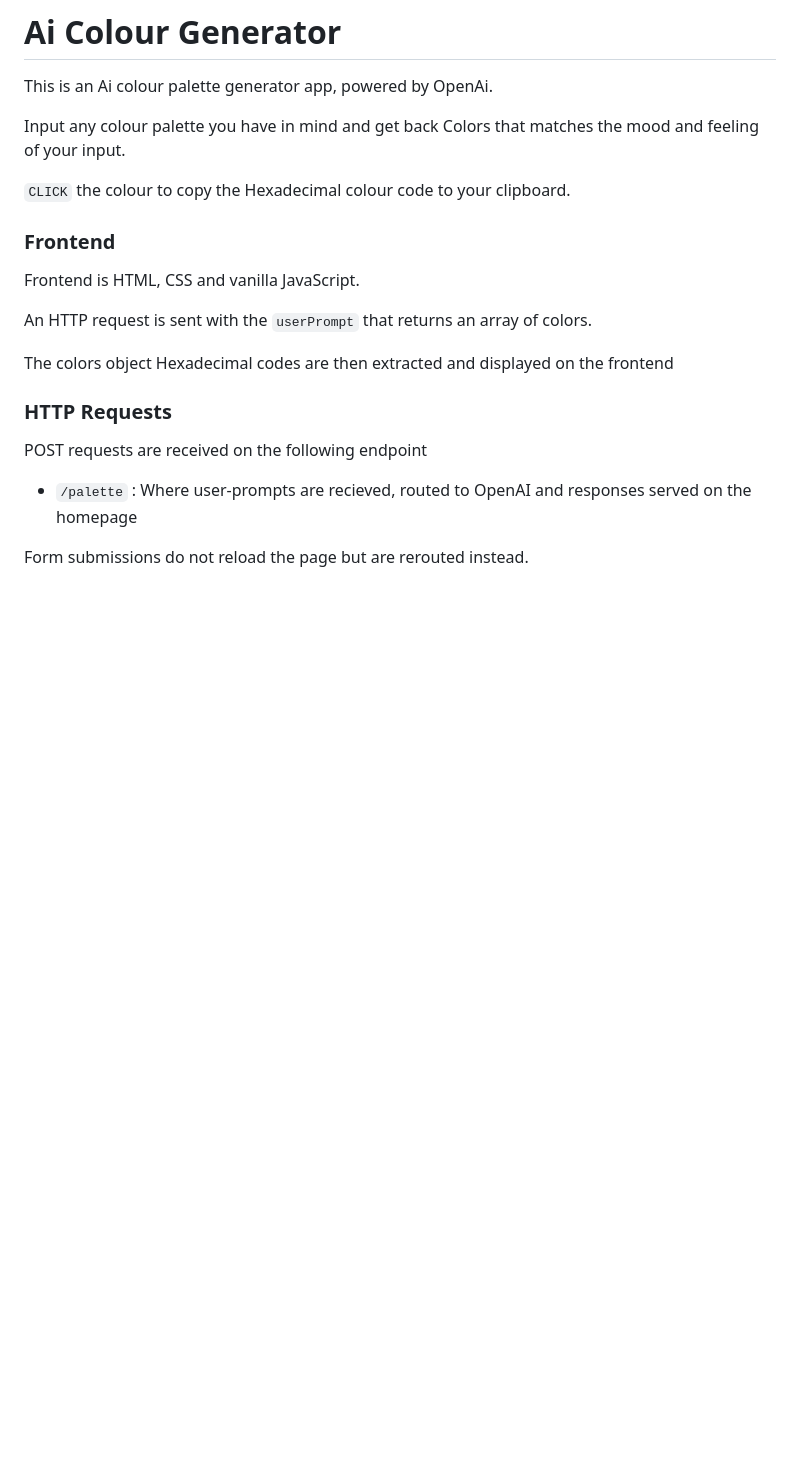
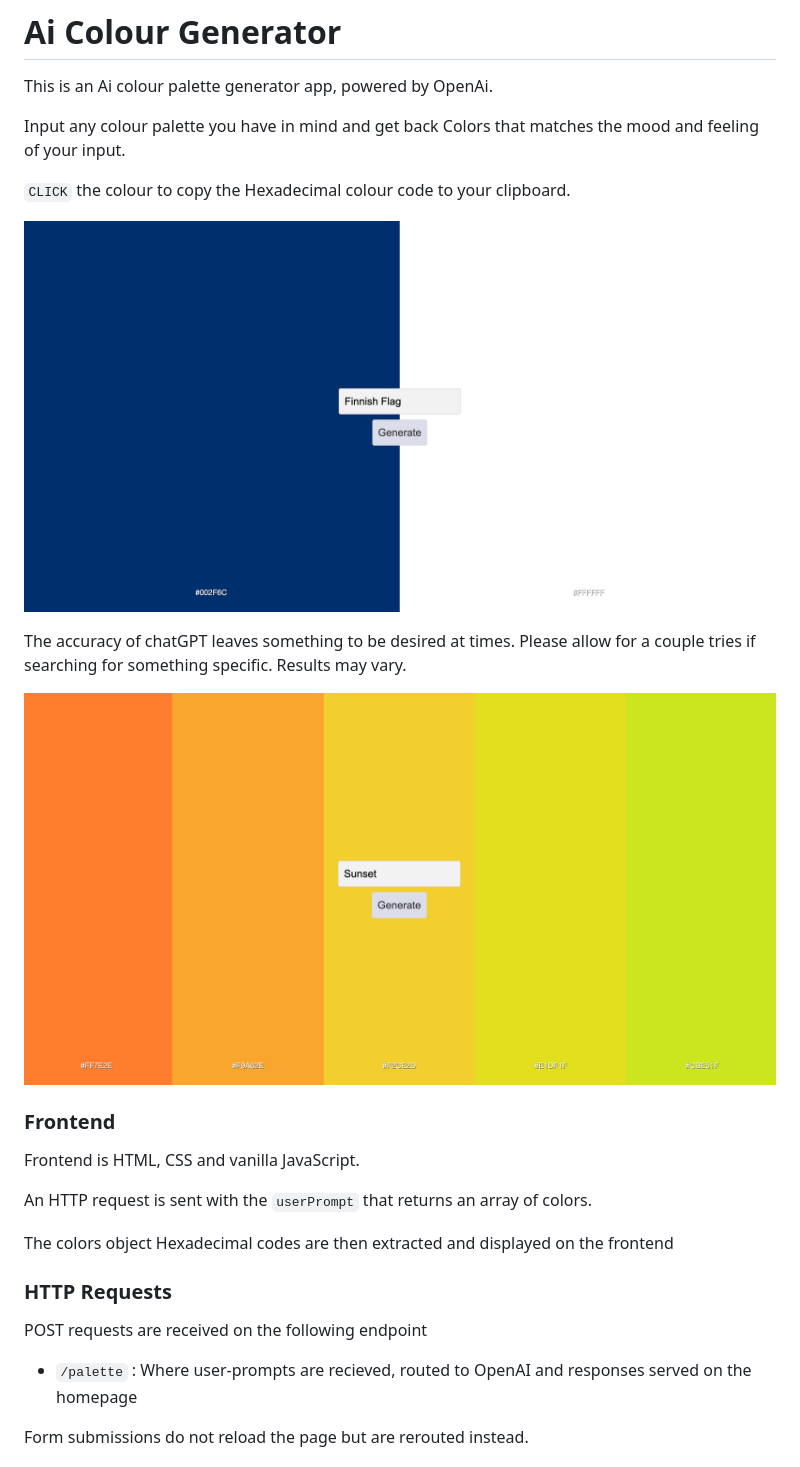
Before and after one commit to RhonnieAl/AI-Colour-Generator, a Markdown page: README.MD, the part around the change. Rendered like a GitHub page; pictures changed too: screenshots/Screenshot1.png (added), screenshots/Screenshot2.png (added); blank space fills up the shorter version.

```diff
--- a/README.MD
+++ b/README.MD
@@ -6,6 +6,13 @@ Input any colour palette you have in mind and get back Colors that matches the
 mood and feeling of your input.
 
 `CLICK` the colour to copy the Hexadecimal colour code to your clipboard.
+
+![Ai-Colour-Generator](https://github.com/RhonnieAl/AI-Colour-Generator/blob/master/screenshots/Screenshot1.png)
+
+The accuracy of chatGPT leaves something to be desired at times. Please allow
+for a couple tries if searching for something specific. Results may vary.
+
+![Ai-Colour-Generator](https://github.com/RhonnieAl/AI-Colour-Generator/blob/master/screenshots/Screenshot2.png)
 
 ### Frontend
 
```
